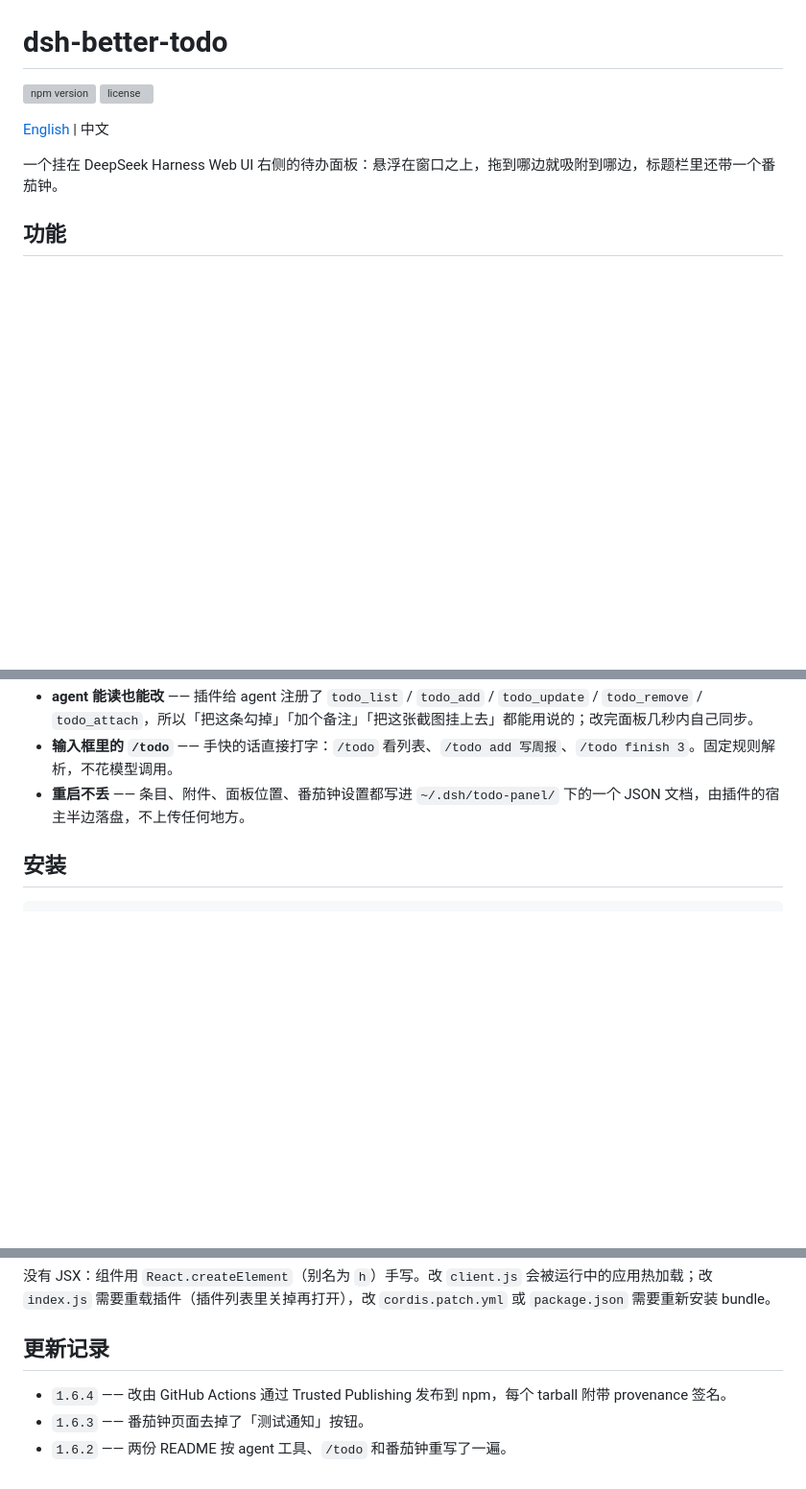
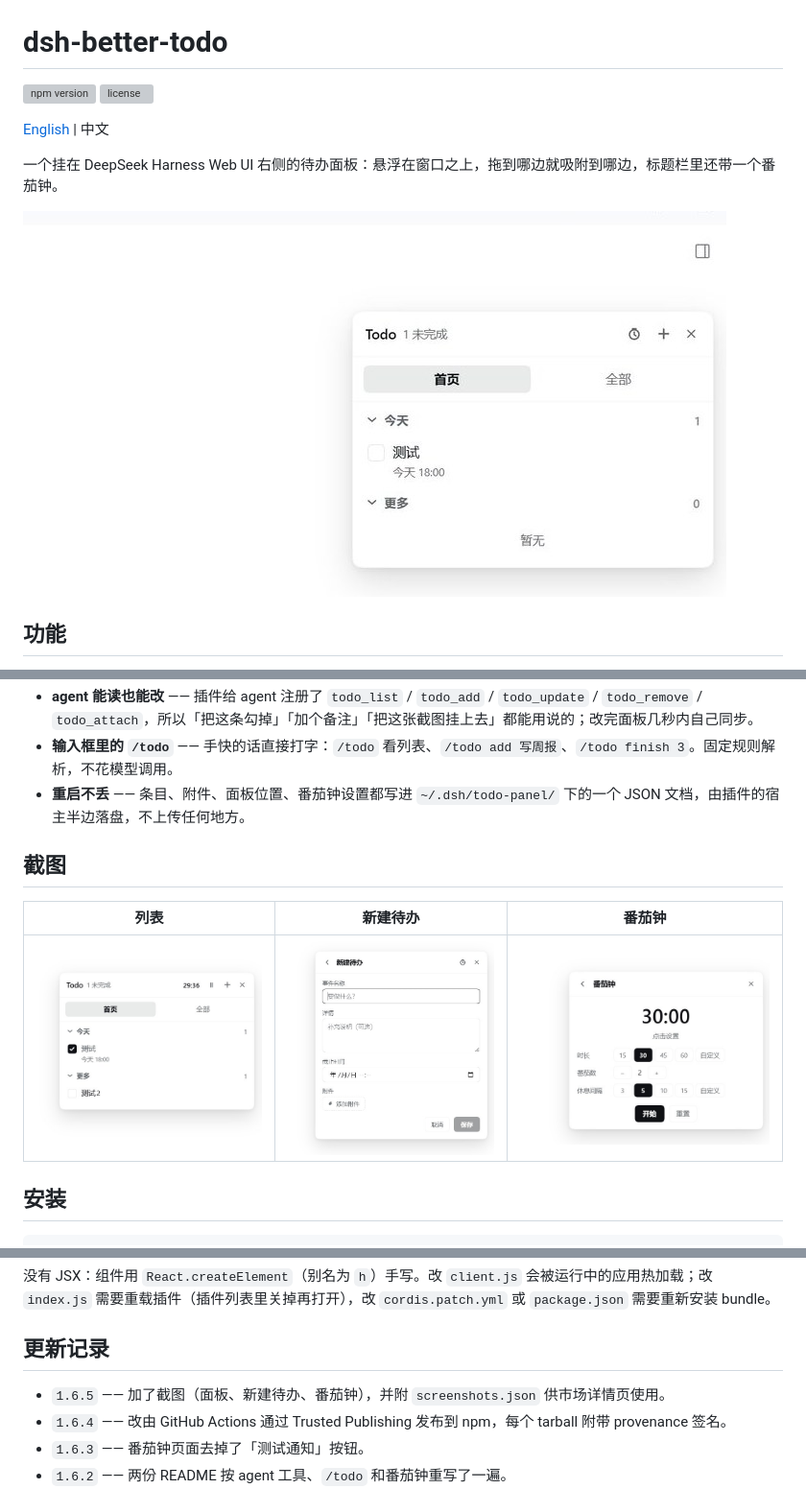
Before and after one commit to lewisyoung0914/dsh-better-todo, a Markdown page: README.zh.md, 3 parts joined by grey strips. Shown at 96% size. Rendered like a GitHub page; pictures changed too: assets/screenshots/in-app.jpg (added), assets/screenshots/new-item.jpg (added), assets/screenshots/panel.jpg (added); blank space fills up the shorter version; grey boxes are pictures that could not be loaded.

```diff
--- a/README.zh.md
+++ b/README.zh.md
@@ -6,6 +6,8 @@
 [English](README.md) | 中文
 
 一个挂在 DeepSeek Harness Web UI 右侧的待办面板：悬浮在窗口之上，拖到哪边就吸附到哪边，标题栏里还带一个番茄钟。
+
+![悬浮在界面上的待办面板](assets/screenshots/in-app.jpg)
 
 ## 功能
 
@@ -20,6 +22,12 @@
 - **agent 能读也能改** —— 插件给 agent 注册了 `todo_list` / `todo_add` / `todo_update` / `todo_remove` / `todo_attach`，所以「把这条勾掉」「加个备注」「把这张截图挂上去」都能用说的；改完面板几秒内自己同步。
 - **输入框里的 `/todo`** —— 手快的话直接打字：`/todo` 看列表、`/todo add 写周报`、`/todo finish 3`。固定规则解析，不花模型调用。
 - **重启不丢** —— 条目、附件、面板位置、番茄钟设置都写进 `~/.dsh/todo-panel/` 下的一个 JSON 文档，由插件的宿主半边落盘，不上传任何地方。
+
+## 截图
+
+| 列表 | 新建待办 | 番茄钟 |
+| --- | --- | --- |
+| ![一条已勾掉、一条未完成，以及「更多」分组](assets/screenshots/panel.jpg) | ![新建待办：事件名称、详情、截止时间和一个附件](assets/screenshots/new-item.jpg) | ![番茄钟页面：时长、番茄数和休息间隔](assets/screenshots/timer.jpg) |
 
 ## 安装
 
@@ -151,6 +159,7 @@ dsh plugin --profile web add dsh-better-todo
 
 ## 更新记录
 
+- `1.6.5` —— 加了截图（面板、新建待办、番茄钟），并附 `screenshots.json` 供市场详情页使用。
 - `1.6.4` —— 改由 GitHub Actions 通过 Trusted Publishing 发布到 npm，每个 tarball 附带 provenance 签名。
 - `1.6.3` —— 番茄钟页面去掉了「测试通知」按钮。
 - `1.6.2` —— 两份 README 按 agent 工具、`/todo` 和番茄钟重写了一遍。
```
Also changed, not shown: README.md (+9 -0 lines), 2 other files.
